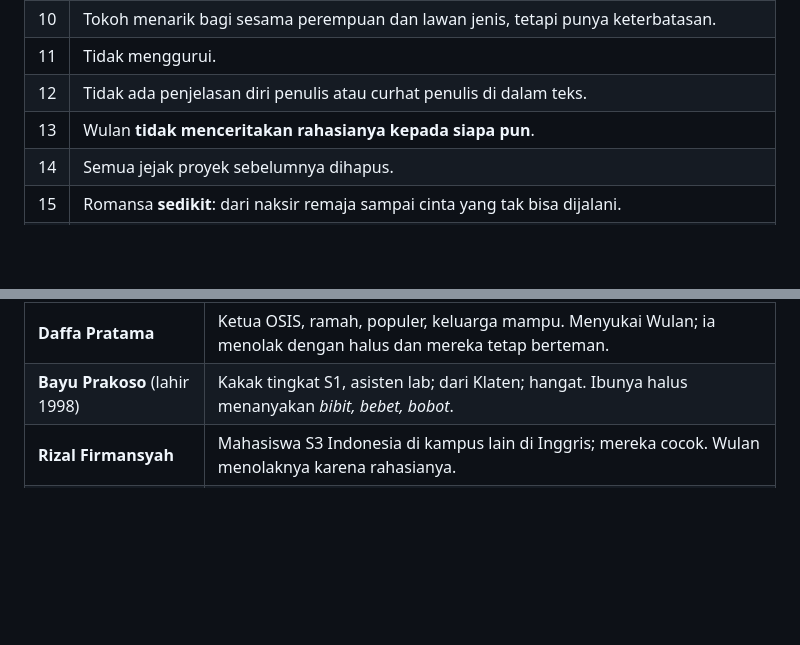
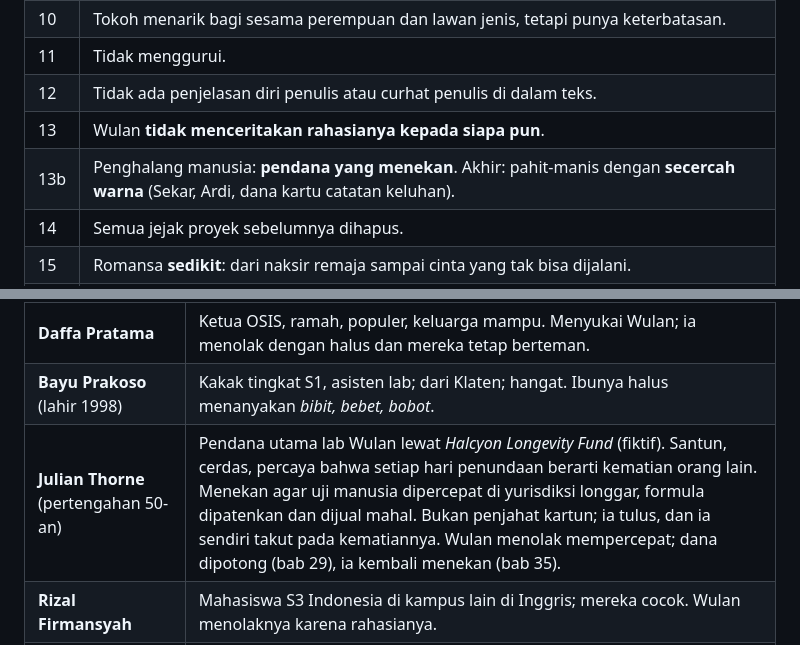
Before and after one commit to cauchy-sudo/cauchy-editorial-playbook, a Markdown page: novel-abadi/01-tokoh-dan-dunia.md, 2 parts joined by grey strips. Rendered like a GitHub page; blank space fills up the shorter version.

```diff
--- a/novel-abadi/01-tokoh-dan-dunia.md
+++ b/novel-abadi/01-tokoh-dan-dunia.md
@@ -18,6 +18,7 @@
 | 11 | Tidak menggurui. |
 | 12 | Tidak ada penjelasan diri penulis atau curhat penulis di dalam teks. |
 | 13 | Wulan **tidak menceritakan rahasianya kepada siapa pun**. |
+| 13b | Penghalang manusia: **pendana yang menekan**. Akhir: pahit-manis dengan **secercah warna** (Sekar, Ardi, dana kartu catatan keluhan). |
 | 14 | Semua jejak proyek sebelumnya dihapus. |
 | 15 | Romansa **sedikit**: dari naksir remaja sampai cinta yang tak bisa dijalani. |
 | 16 | Cerita **tidak boleh bertentangan dengan adat dan budaya Indonesia**; pedoman di `04-adat-budaya.md`. |
@@ -50,6 +51,7 @@ Alasan pilihan [P]:
 | **Naufal Hidayat** (lahir 2001) | Teman sebangku SMA; anak pedagang kelontong di Wonosari; pendiam, pandai memperbaiki radio. Cinta pertama yang sederhana dan getir. Diterima di kampus teknik di Bandung (2020). |
 | **Daffa Pratama** | Ketua OSIS, ramah, populer, keluarga mampu. Menyukai Wulan; ia menolak dengan halus dan mereka tetap berteman. |
 | **Bayu Prakoso** (lahir 1998) | Kakak tingkat S1, asisten lab; dari Klaten; hangat. Ibunya halus menanyakan *bibit, bebet, bobot*. |
+| **Julian Thorne** (pertengahan 50-an) | Pendana utama lab Wulan lewat *Halcyon Longevity Fund* (fiktif). Santun, cerdas, percaya bahwa setiap hari penundaan berarti kematian orang lain. Menekan agar uji manusia dipercepat di yurisdiksi longgar, formula dipatenkan dan dijual mahal. Bukan penjahat kartun; ia tulus, dan ia sendiri takut pada kematiannya. Wulan menolak mempercepat; dana dipotong (bab 29), ia kembali menekan (bab 35). |
 | **Rizal Firmansyah** | Mahasiswa S3 Indonesia di kampus lain di Inggris; mereka cocok. Wulan menolaknya karena rahasianya. |
 | **Dr. Anindya Prameswari** | Dosen biologi sel di kampus S1; pembimbing riset. (Nama fiktif.) |
 | **Prof. Eleanor Whitcombe** | Pembimbing S3 di Inggris. (Nama fiktif; institusi fiktif: *Institut Peremajaan Sel Hartwell*.) |
```
Also changed, not shown: novel-abadi/03-outline.md (+7 -5 lines), novel-abadi/bab-03.md (added, +165 -0 lines).
